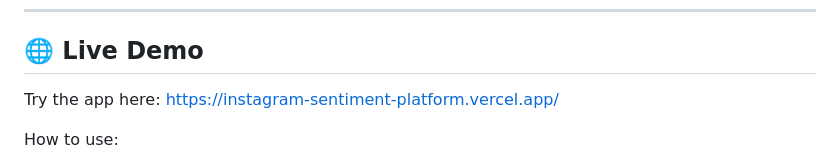
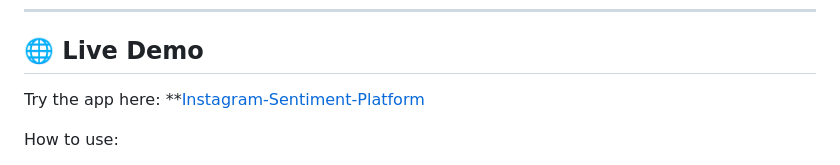
Before and after one commit to guruprasanth02/Instagram-Sentiment-Platform, a Markdown page: README.md, the part around the change. GitHub-like rendering.

```diff
--- a/README.md
+++ b/README.md
@@ -15,7 +15,7 @@ An end-to-end AI platform that analyzes Instagram comments and classifies them a
 ---
 
 ## 🌐 Live Demo
-Try the app here: https://instagram-sentiment-platform.vercel.app/
+Try the app here: **[Instagram-Sentiment-Platform](https://instagram-sentiment-platform.vercel.app/)
 
 How to use:
 
```
